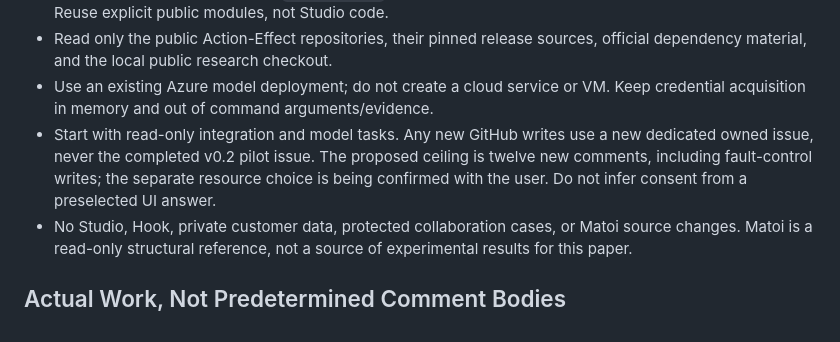
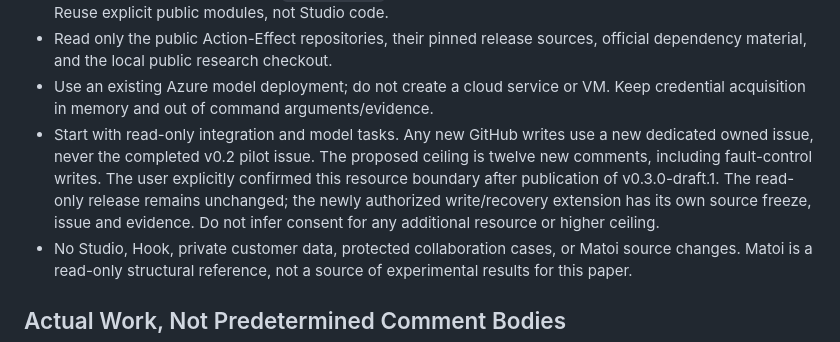
Before and after one commit to OndCo/Action-Effect-Bench, a Markdown page: docs/design/2026-10-19-field-use-and-full-manuscript.md, the part around the change. Rendered like a GitHub page.

Commit message:
Record approved owned-write and real-process recovery plan

```diff
--- a/docs/design/2026-10-19-field-use-and-full-manuscript.md
+++ b/docs/design/2026-10-19-field-use-and-full-manuscript.md
@@ -47,9 +47,11 @@ or a causal experiment isolating one intervention.
   Keep credential acquisition in memory and out of command arguments/evidence.
 - Start with read-only integration and model tasks. Any new GitHub writes use a
   new dedicated owned issue, never the completed v0.2 pilot issue. The proposed
-  ceiling is twelve new comments, including fault-control writes; the separate
-  resource choice is being confirmed with the user. Do not infer consent from a
-  preselected UI answer.
+  ceiling is twelve new comments, including fault-control writes. The user
+  explicitly confirmed this resource boundary after publication of v0.3.0-draft.1.
+  The read-only release remains unchanged; the newly authorized write/recovery
+  extension has its own source freeze, issue and evidence. Do not infer consent
+  for any additional resource or higher ceiling.
 - No Studio, Hook, private customer data, protected collaboration cases, or
   Matoi source changes. Matoi is a read-only structural reference, not a source
   of experimental results for this paper.
```
Also changed, not shown: docs/implementation-plan-2026-10-19-owned-write-recovery.md (added, +128 -0 lines).
